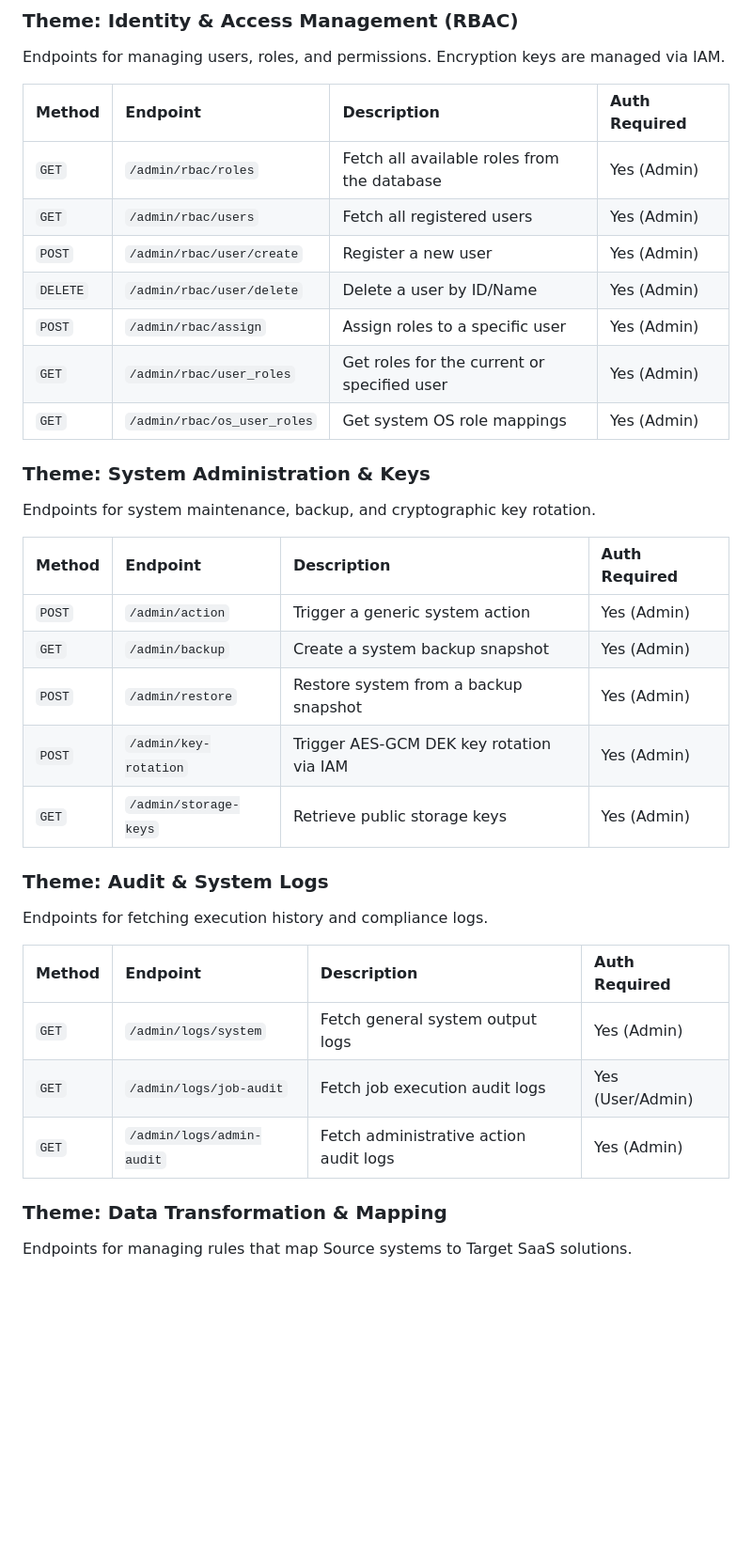
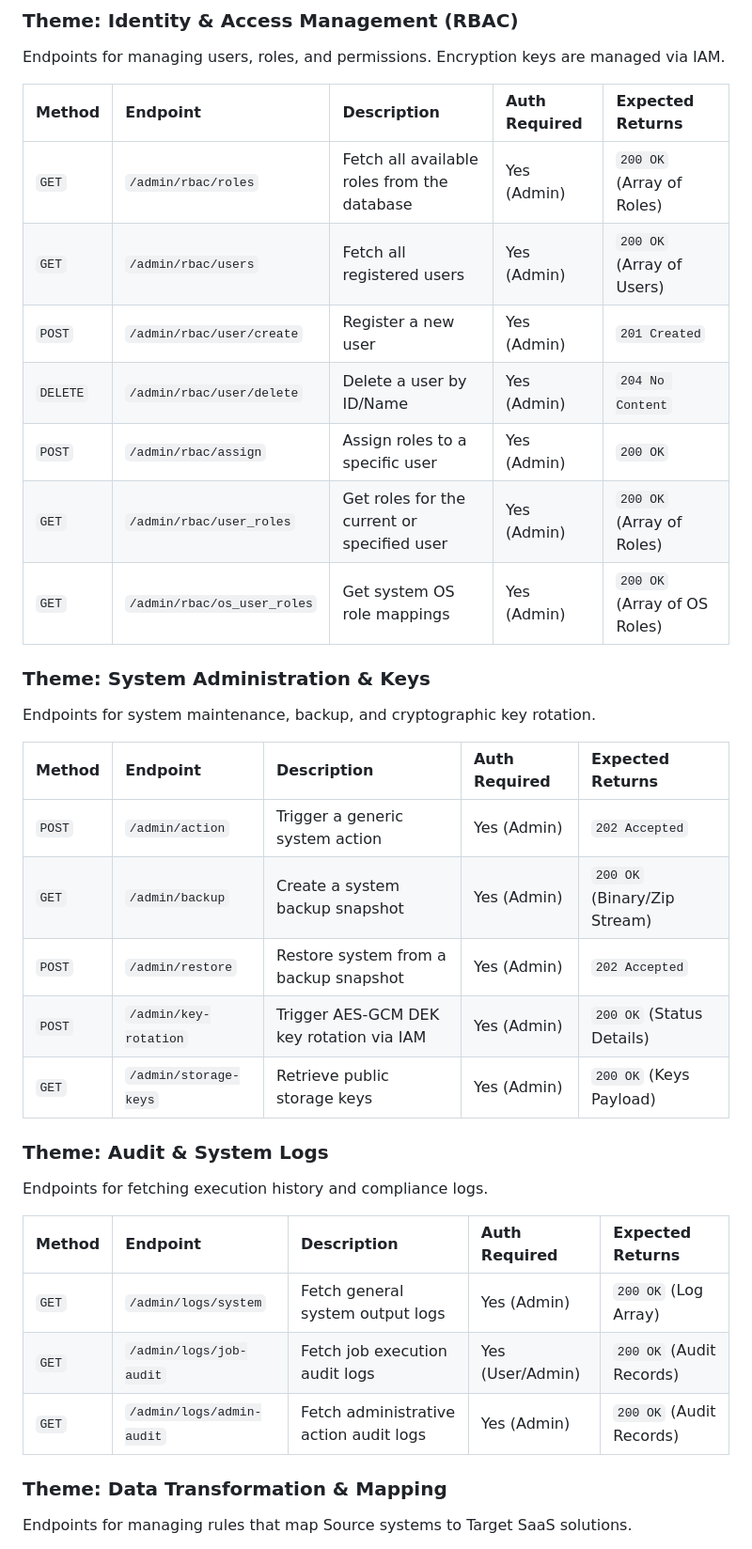
Before and after one commit to Zheng-Bote/mitm_core-layer, a Markdown page: mitm_http-server/docs/API.md, the part around one of its changes. Shown at 94% size. Drawn GitHub-style; blank space fills up the shorter version.

Commit message:
chore(docs): Add Response Formats and Status Codes to API.md

```diff
--- a/mitm_http-server/docs/API.md
+++ b/mitm_http-server/docs/API.md
@@ -24,35 +50,35 @@ Endpoints for scheduling, triggering, and managing background worker jobs.
 ### Theme: Identity & Access Management (RBAC)
 Endpoints for managing users, roles, and permissions. Encryption keys are managed via IAM.
 
-| Method | Endpoint | Description | Auth Required |
-| :--- | :--- | :--- | :--- |
-| `GET` | `/admin/rbac/roles` | Fetch all available roles from the database | Yes (Admin) |
-| `GET` | `/admin/rbac/users` | Fetch all registered users | Yes (Admin) |
-| `POST` | `/admin/rbac/user/create` | Register a new user | Yes (Admin) |
-| `DELETE`| `/admin/rbac/user/delete` | Delete a user by ID/Name | Yes (Admin) |
-| `POST` | `/admin/rbac/assign` | Assign roles to a specific user | Yes (Admin) |
-| `GET` | `/admin/rbac/user_roles` | Get roles for the current or specified user | Yes (Admin) |
-| `GET` | `/admin/rbac/os_user_roles` | Get system OS role mappings | Yes (Admin) |
+| Method | Endpoint | Description | Auth Required | Expected Returns |
+| :--- | :--- | :--- | :--- | :--- |
+| `GET` | `/admin/rbac/roles` | Fetch all available roles from the database | Yes (Admin) | `200 OK` (Array of Roles) |
+| `GET` | `/admin/rbac/users` | Fetch all registered users | Yes (Admin) | `200 OK` (Array of Users) |
+| `POST` | `/admin/rbac/user/create` | Register a new user | Yes (Admin) | `201 Created` |
+| `DELETE`| `/admin/rbac/user/delete` | Delete a user by ID/Name | Yes (Admin) | `204 No Content` |
+| `POST` | `/admin/rbac/assign` | Assign roles to a specific user | Yes (Admin) | `200 OK` |
+| `GET` | `/admin/rbac/user_roles` | Get roles for the current or specified user | Yes (Admin) | `200 OK` (Array of Roles) |
+| `GET` | `/admin/rbac/os_user_roles` | Get system OS role mappings | Yes (Admin) | `200 OK` (Array of OS Roles) |
 
 ### Theme: System Administration & Keys
 Endpoints for system maintenance, backup, and cryptographic key rotation.
 
-| Method | Endpoint | Description | Auth Required |
-| :--- | :--- | :--- | :--- |
-| `POST` | `/admin/action` | Trigger a generic system action | Yes (Admin) |
-| `GET` | `/admin/backup` | Create a system backup snapshot | Yes (Admin) |
-| `POST` | `/admin/restore` | Restore system from a backup snapshot | Yes (Admin) |
-| `POST` | `/admin/key-rotation` | Trigger AES-GCM DEK key rotation via IAM | Yes (Admin) |
-| `GET` | `/admin/storage-keys` | Retrieve public storage keys | Yes (Admin) |
+| Method | Endpoint | Description | Auth Required | Expected Returns |
+| :--- | :--- | :--- | :--- | :--- |
+| `POST` | `/admin/action` | Trigger a generic system action | Yes (Admin) | `202 Accepted` |
+| `GET` | `/admin/backup` | Create a system backup snapshot | Yes (Admin) | `200 OK` (Binary/Zip Stream) |
+| `POST` | `/admin/restore` | Restore system from a backup snapshot | Yes (Admin) | `202 Accepted` |
+| `POST` | `/admin/key-rotation` | Trigger AES-GCM DEK key rotation via IAM | Yes (Admin) | `200 OK` (Status Details) |
+| `GET` | `/admin/storage-keys` | Retrieve public storage keys | Yes (Admin) | `200 OK` (Keys Payload) |
 
 ### Theme: Audit & System Logs
 Endpoints for fetching execution history and compliance logs.
 
-| Method | Endpoint | Description | Auth Required |
-| :--- | :--- | :--- | :--- |
-| `GET` | `/admin/logs/system` | Fetch general system output logs | Yes (Admin) |
-| `GET` | `/admin/logs/job-audit` | Fetch job execution audit logs | Yes (User/Admin) |
-| `GET` | `/admin/logs/admin-audit`| Fetch administrative action audit logs | Yes (Admin) |
+| Method | Endpoint | Description | Auth Required | Expected Returns |
+| :--- | :--- | :--- | :--- | :--- |
+| `GET` | `/admin/logs/system` | Fetch general system output logs | Yes (Admin) | `200 OK` (Log Array) |
+| `GET` | `/admin/logs/job-audit` | Fetch job execution audit logs | Yes (User/Admin) | `200 OK` (Audit Records) |
+| `GET` | `/admin/logs/admin-audit`| Fetch administrative action audit logs | Yes (Admin) | `200 OK` (Audit Records) |
 
 ### Theme: Data Transformation & Mapping
 Endpoints for managing rules that map Source systems to Target SaaS solutions.
```
Also changed, not shown: other parts of mitm_http-server/docs/API.md (+47 -21 lines).
